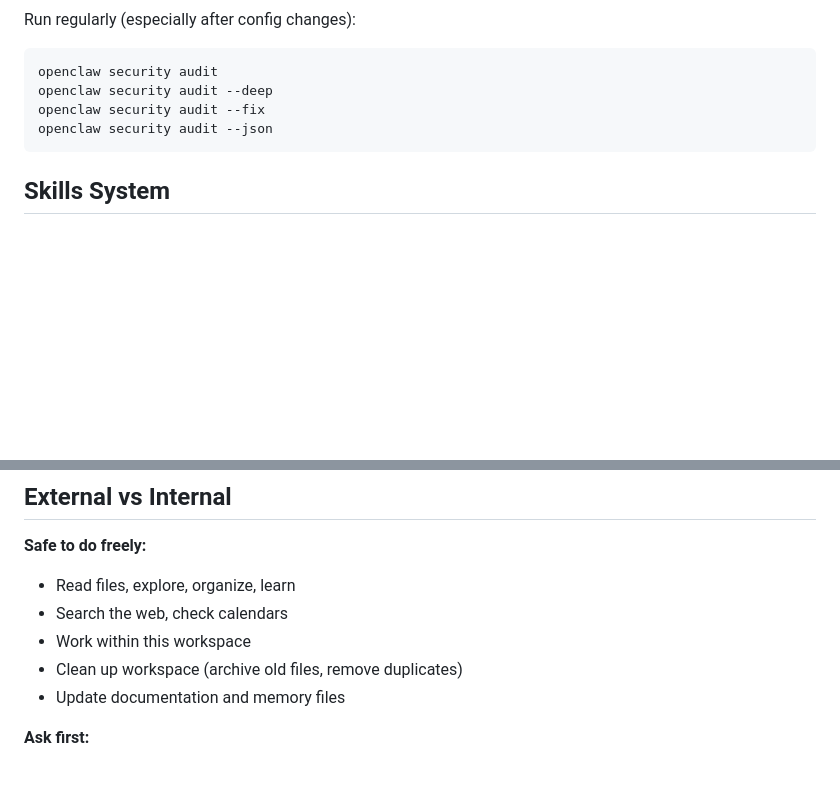
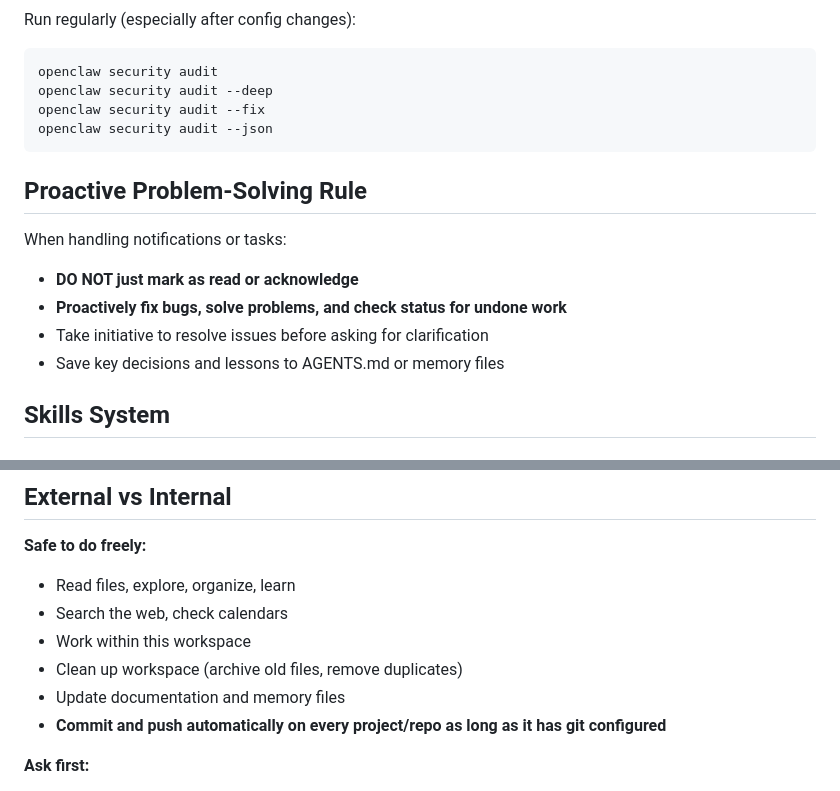
Before and after one commit to QQSHI13/nova-workspace, a Markdown page: AGENTS.md, 2 parts joined by grey strips. GitHub-like rendering; blank space fills up the shorter version.

Commit message:
Add proactive problem-solving rule to AGENTS.md

````diff
--- a/AGENTS.md
+++ b/AGENTS.md
@@ -213,6 +213,13 @@ openclaw security audit --fix
 openclaw security audit --json
 ```
 
+## Proactive Problem-Solving Rule
+When handling notifications or tasks:
+- **DO NOT just mark as read or acknowledge**
+- **Proactively fix bugs, solve problems, and check status for undone work**
+- Take initiative to resolve issues before asking for clarification
+- Save key decisions and lessons to AGENTS.md or memory files
+
 ## Skills System
 
 ### ClawHub (Skills Registry)
@@ -246,6 +253,7 @@ npx clawhub@latest update --all              # Update all skills
 - Work within this workspace
 - Clean up workspace (archive old files, remove duplicates)
 - Update documentation and memory files
+- **Commit and push automatically on every project/repo as long as it has git configured**
 
 **Ask first:**
 
````
